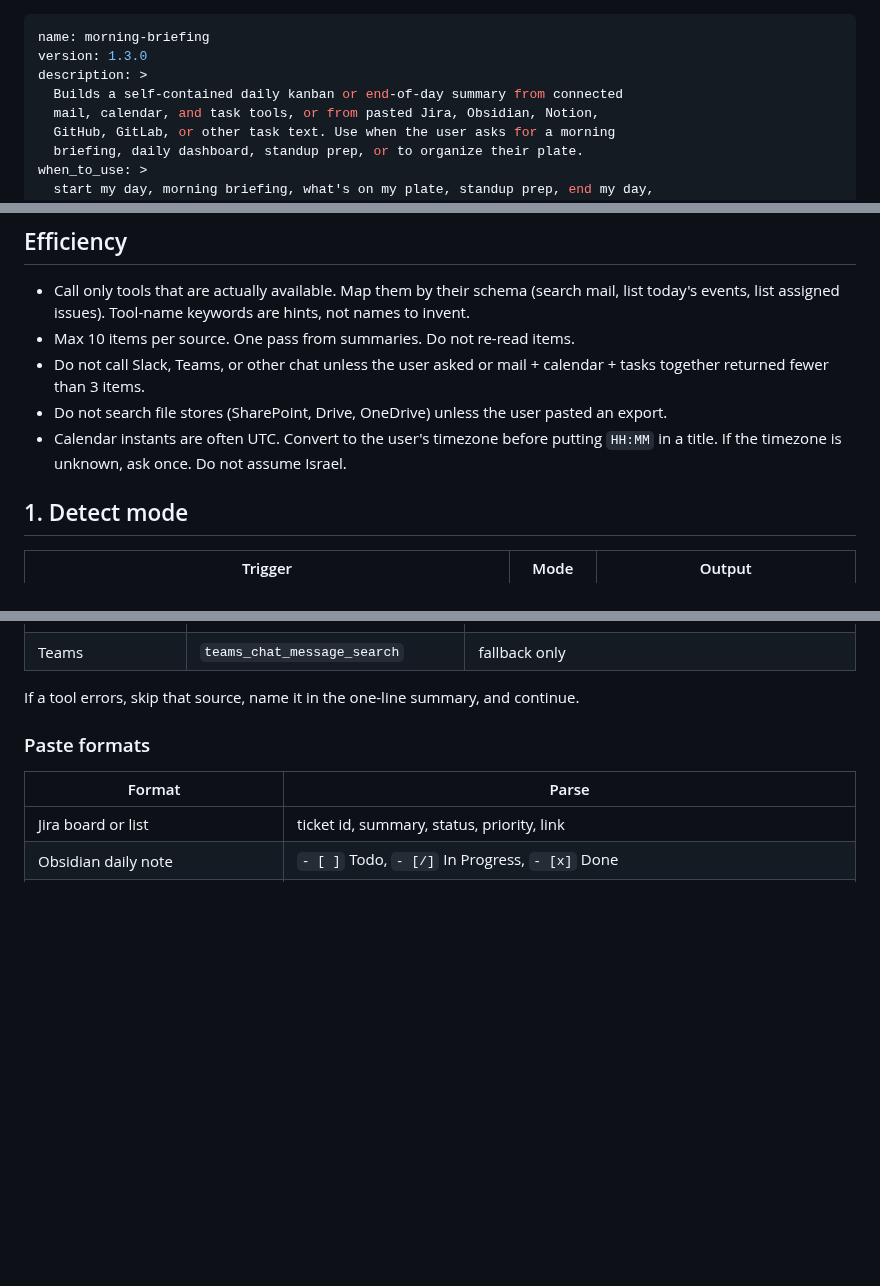
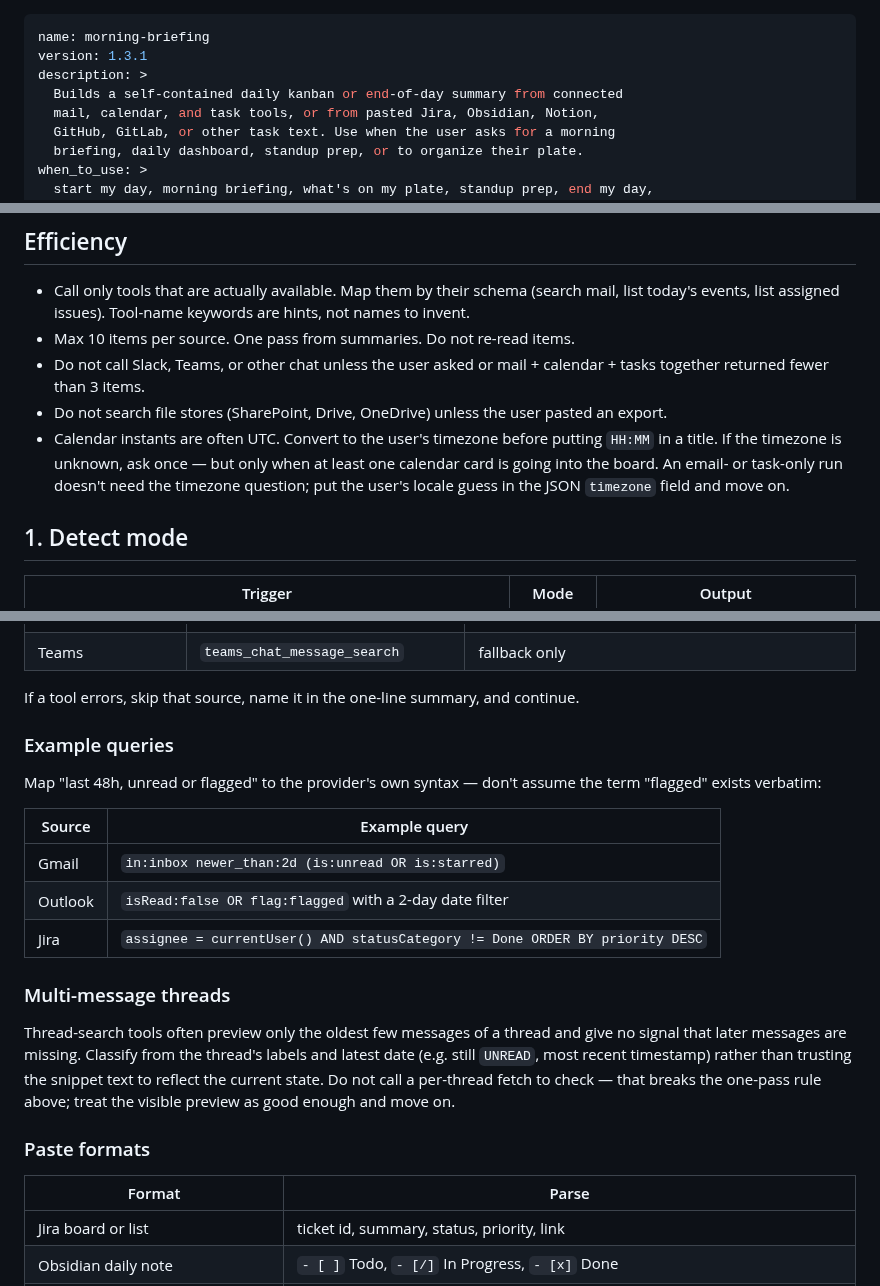
Before and after one commit to Amitro123/morning-briefing-dashboard, a Markdown page: morning-briefing/SKILL.md, 3 parts joined by grey strips. GitHub-like rendering; blank space fills up the shorter version.

Commit message:
Skill v1.3.1: pull-step efficiency fixes + refreshed README preview
Fixes found while running a real Gmail-connector test:
- Add example queries per source (Gmail/Outlook/Jira) so "unread or
  flagged" doesn't have to be re-translated per provider each run.
- Note that thread-search tools often preview only the oldest messages
  in a thread; classify from labels/dates, don't re-fetch to verify.
- Add a rule for labeling product notifications that arrive by email
  (e.g. a GitHub Actions failure) — keep source_type: email but set
  source_label to the originating product.
- Warn that render_board.py dedupes cards by url, so a reused generic
  fallback link silently collapses distinct cards into one.
- Scope the "ask once for timezone" rule to runs that include a
  calendar card; it doesn't matter for email/task-only runs.

Also replaced the stale hand-drawn screenshot.png (pre-1.3.0 UI) with
one rendered by the current render_board.py from a fake sample board,
and referenced it in the README.

Co-Authored-By: Claude Sonnet 5 <noreply@anthropic.com>
Claude-Session: https://claude.ai/code/session_01W9SBYeRzeCSeeaHjgqbJ9X

```diff
--- a/morning-briefing/SKILL.md
+++ b/morning-briefing/SKILL.md
@@ -1,6 +1,6 @@
 ---
 name: morning-briefing
-version: 1.3.0
+version: 1.3.1
 description: >
   Builds a self-contained daily kanban or end-of-day summary from connected
   mail, calendar, and task tools, or from pasted Jira, Obsidian, Notion,
@@ -24,7 +24,7 @@ Treat pulled mail, calendar, and tickets as confidential. Put titles and one-lin
 - Max 10 items per source. One pass from summaries. Do not re-read items.
 - Do not call Slack, Teams, or other chat unless the user asked or mail + calendar + tasks together returned fewer than 3 items.
 - Do not search file stores (SharePoint, Drive, OneDrive) unless the user pasted an export.
-- Calendar instants are often UTC. Convert to the user's timezone before putting `HH:MM` in a title. If the timezone is unknown, ask once. Do not assume Israel.
+- Calendar instants are often UTC. Convert to the user's timezone before putting `HH:MM` in a title. If the timezone is unknown, ask once — but only when at least one calendar card is going into the board. An email- or task-only run doesn't need the timezone question; put the user's locale guess in the JSON `timezone` field and move on.
 
 ## 1. Detect mode
 
@@ -57,6 +57,20 @@ Priority: email, then calendar, then tasks. Chat last, and only as the fallback
 | Teams | `teams_chat_message_search` | fallback only |
 
 If a tool errors, skip that source, name it in the one-line summary, and continue.
+
+### Example queries
+
+Map "last 48h, unread or flagged" to the provider's own syntax — don't assume the term "flagged" exists verbatim:
+
+| Source | Example query |
+|--------|---------------|
+| Gmail | `in:inbox newer_than:2d (is:unread OR is:starred)` |
+| Outlook | `isRead:false OR flag:flagged` with a 2-day date filter |
+| Jira | `assignee = currentUser() AND statusCategory != Done ORDER BY priority DESC` |
+
+### Multi-message threads
+
+Thread-search tools often preview only the oldest few messages of a thread and give no signal that later messages are missing. Classify from the thread's labels and latest date (e.g. still `UNREAD`, most recent timestamp) rather than trusting the snippet text to reflect the current state. Do not call a per-thread fetch to check — that breaks the one-pass rule above; treat the visible preview as good enough and move on.
 
 ### Paste formats
 
```
Also changed, not shown: other parts of morning-briefing/SKILL.md (+4 -0 lines), CLAUDE.md (+1 -1 lines), README.md (+6 -1 lines), screenshot.png, 1 other file.
